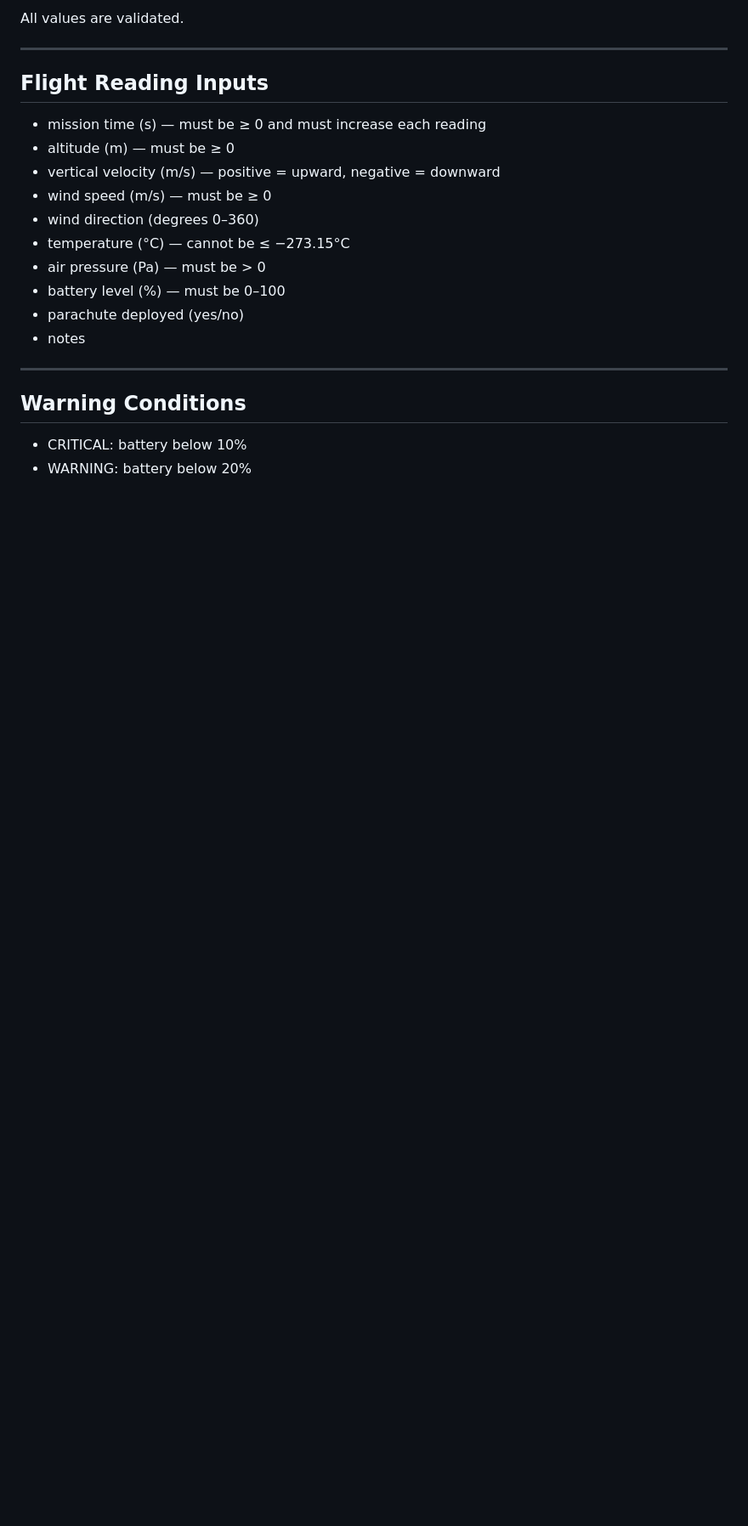
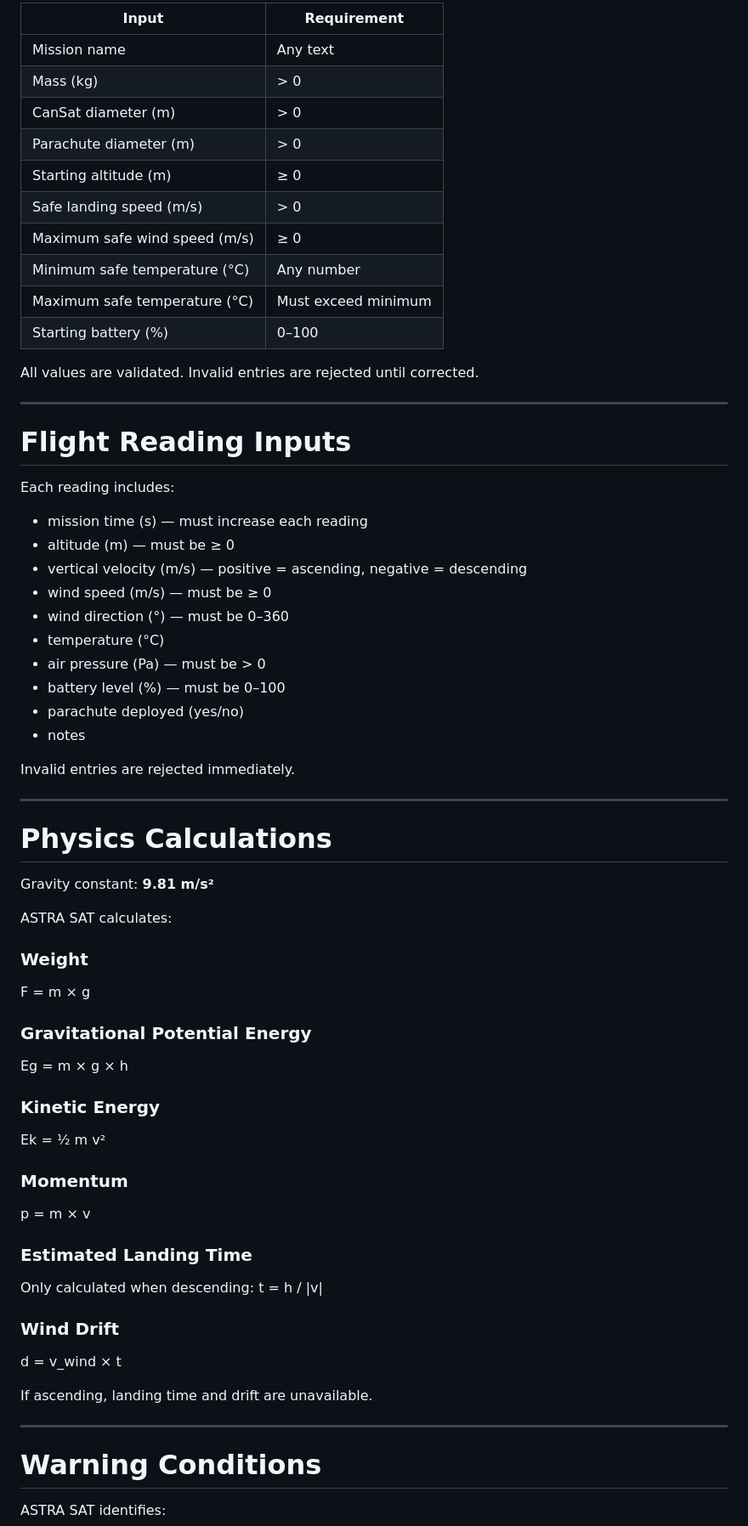
Before and after one commit to AamirKPathan/AstraSAT, a Markdown page: README.md, the part around one of its changes. Shown at 85% size. Rendered like a GitHub page; blank space fills up the shorter version.

```diff
--- a/README.md
+++ b/README.md
@@ -63,24 +64,70 @@ Gravity constant: **9.81 m/s²**
 
-All values are validated.
+| Input | Requirement |
+|-------|-------------|
+| Mission name | Any text |
+| Mass (kg) | > 0 |
+| CanSat diameter (m) | > 0 |
+| Parachute diameter (m) | > 0 |
+| Starting altitude (m) | ≥ 0 |
+| Safe landing speed (m/s) | > 0 |
+| Maximum safe wind speed (m/s) | ≥ 0 |
+| Minimum safe temperature (°C) | Any number |
+| Maximum safe temperature (°C) | Must exceed minimum |
+| Starting battery (%) | 0–100 |
+
+All values are validated. Invalid entries are rejected until corrected.
 
 ---
 
-## Flight Reading Inputs
+# Flight Reading Inputs
 
-- mission time (s) — must be ≥ 0 and must increase each reading
+Each reading includes:
+
+- mission time (s) — must increase each reading
 - altitude (m) — must be ≥ 0
-- vertical velocity (m/s) — positive = upward, negative = downward
+- vertical velocity (m/s) — positive = ascending, negative = descending
 - wind speed (m/s) — must be ≥ 0
-- wind direction (degrees 0–360)
-- temperature (°C) — cannot be ≤ −273.15°C
+- wind direction (°) — must be 0–360
+- temperature (°C)
 - air pressure (Pa) — must be > 0
 - battery level (%) — must be 0–100
 - parachute deployed (yes/no)
 - notes
 
+Invalid entries are rejected immediately.
+
 ---
 
-## Warning Conditions
+# Physics Calculations
 
-- CRITICAL: battery below 10%
-- WARNING: battery below 20%
+Gravity constant: **9.81 m/s²**
+
+ASTRA SAT calculates:
+
+### Weight
+F = m × g
+
+### Gravitational Potential Energy
+Eg = m × g × h
+
+### Kinetic Energy
+Ek = ½ m v²
+
+### Momentum
+p = m × v
+
+### Estimated Landing Time
+Only calculated when descending:
+t = h / |v|
+
+### Wind Drift
+d = v_wind × t
+
+If ascending, landing time and drift are unavailable.
+
+---
+
+# Warning Conditions
+
+ASTRA SAT identifies:
+
```
Also changed, not shown: other parts of README.md (+157 -79 lines).
